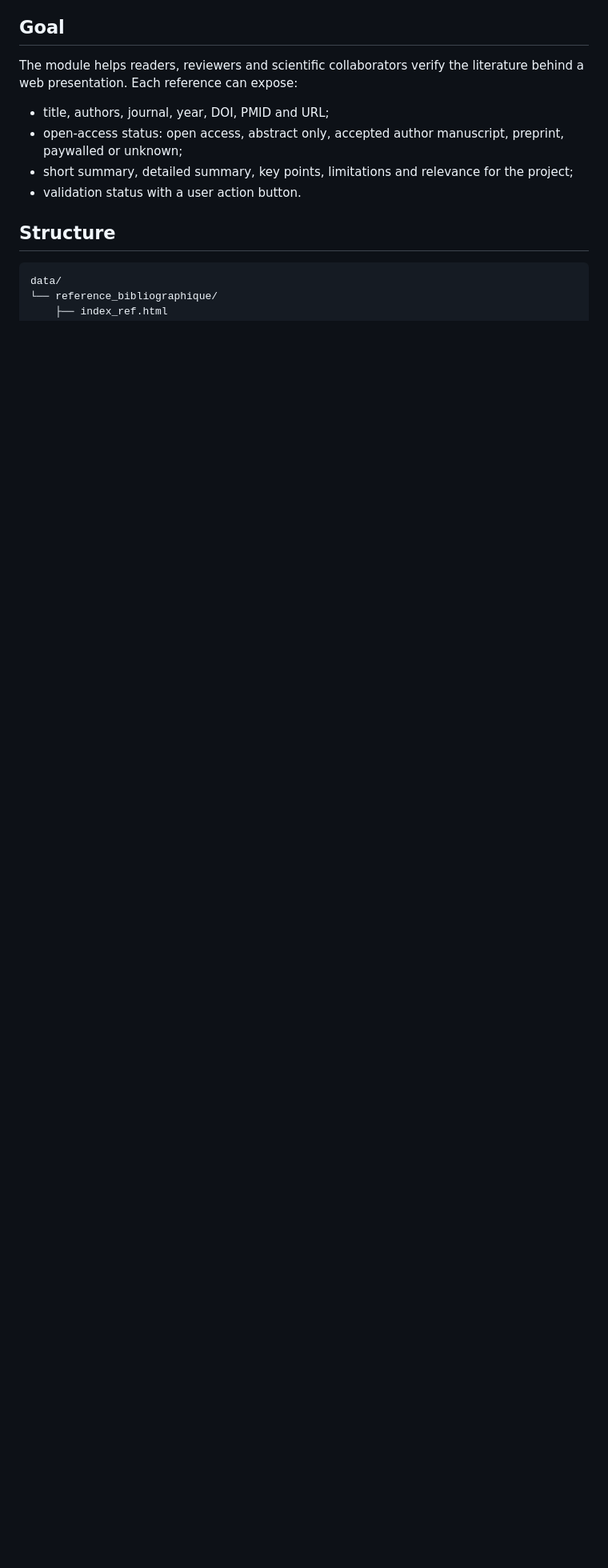
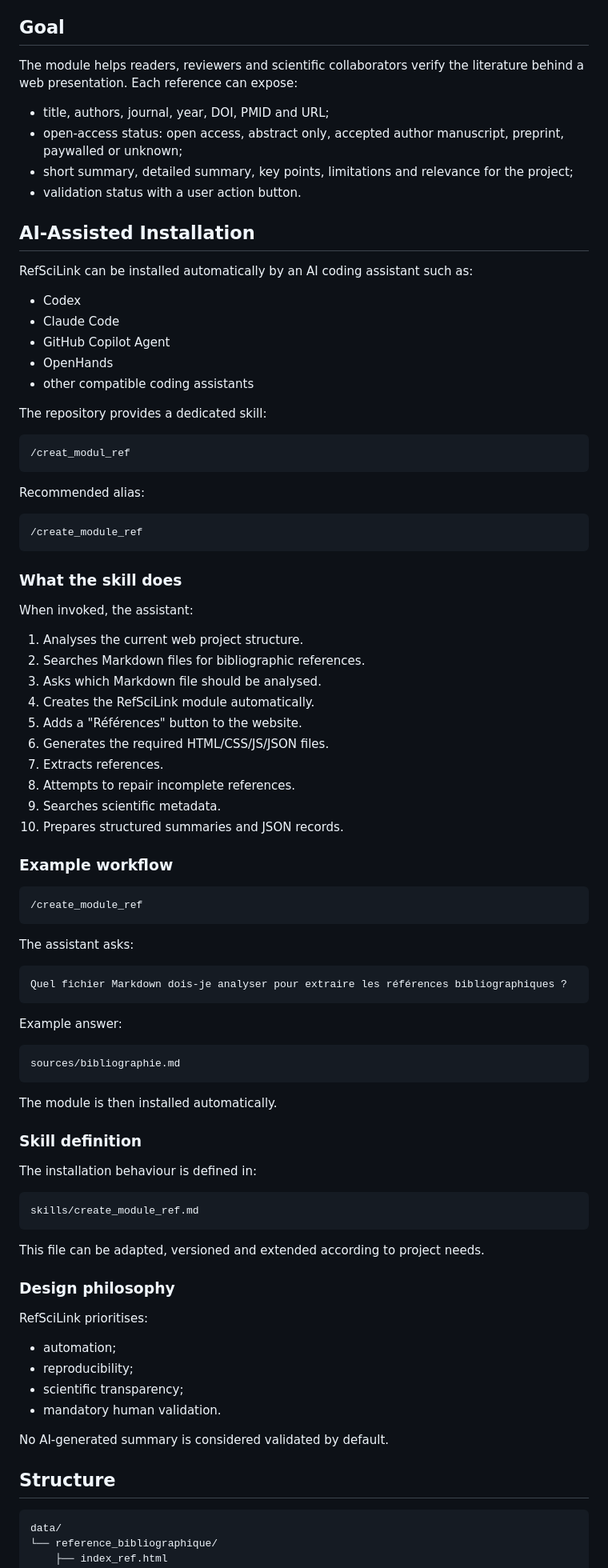
Before and after one commit to patrick-mun/refscilink-skill, a Markdown page: README.md, the part around one of its changes. Shown at 80% size. GitHub-like rendering; blank space fills up the shorter version.

Commit message:
Enhance README with AI installation workflow and skill documentation

````diff
--- a/README.md
+++ b/README.md
@@ -10,6 +18,84 @@ The module helps readers, reviewers and scientific collaborators verify the lite
 - open-access status: open access, abstract only, accepted author manuscript, preprint, paywalled or unknown;
 - short summary, detailed summary, key points, limitations and relevance for the project;
 - validation status with a user action button.
+
+## AI-Assisted Installation
+
+RefSciLink can be installed automatically by an AI coding assistant such as:
+
+- Codex
+- Claude Code
+- GitHub Copilot Agent
+- OpenHands
+- other compatible coding assistants
+
+The repository provides a dedicated skill:
+
+```text
+/creat_modul_ref
+```
+
+Recommended alias:
+
+```text
+/create_module_ref
+```
+
+### What the skill does
+
+When invoked, the assistant:
+
+1. Analyses the current web project structure.
+2. Searches Markdown files for bibliographic references.
+3. Asks which Markdown file should be analysed.
+4. Creates the RefSciLink module automatically.
+5. Adds a "Références" button to the website.
+6. Generates the required HTML/CSS/JS/JSON files.
+7. Extracts references.
+8. Attempts to repair incomplete references.
+9. Searches scientific metadata.
+10. Prepares structured summaries and JSON records.
+
+### Example workflow
+
+```text
+/create_module_ref
+```
+
+The assistant asks:
+
+```text
+Quel fichier Markdown dois-je analyser pour extraire les références bibliographiques ?
+```
+
+Example answer:
+
+```text
+sources/bibliographie.md
+```
+
+The module is then installed automatically.
+
+### Skill definition
+
+The installation behaviour is defined in:
+
+```text
+skills/create_module_ref.md
+```
+
+This file can be adapted, versioned and extended according to project needs.
+
+### Design philosophy
+
+RefSciLink prioritises:
+
+- automation;
+- reproducibility;
+- scientific transparency;
+- mandatory human validation.
+
+No AI-generated summary is considered validated by default.
 
 ## Structure
 
````
Also changed, not shown: other parts of README.md (+31 -21 lines).
